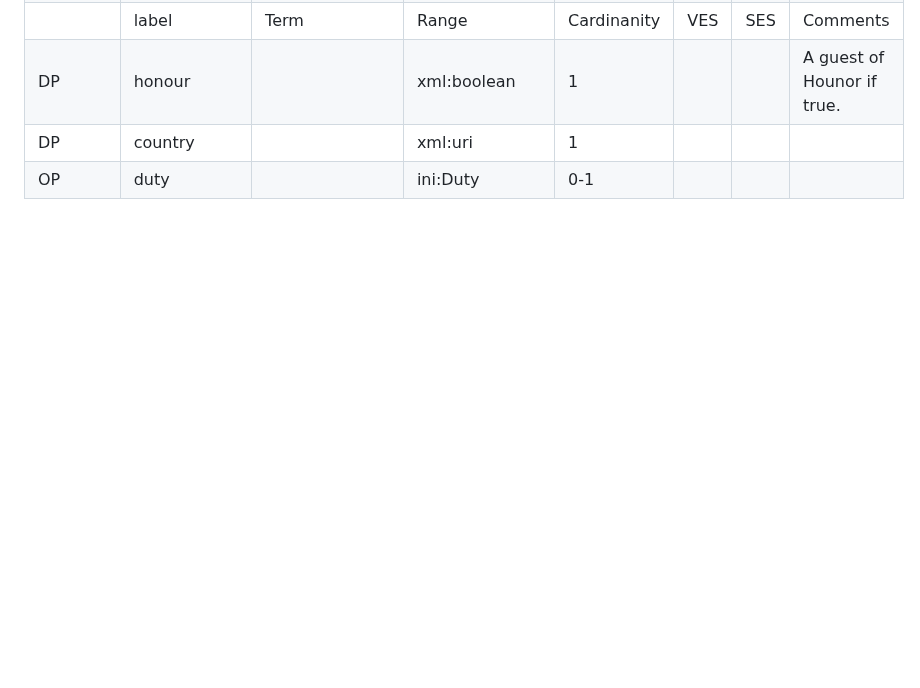
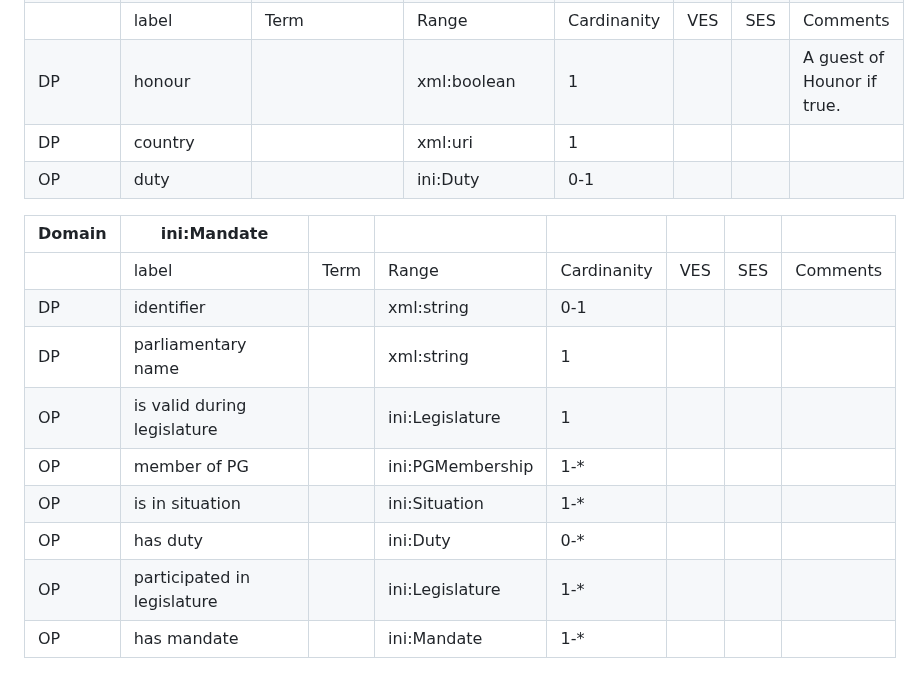
Before and after one commit to politrackpt/ontologies, a Markdown page: OpenDataGOV-AP/readme.md, the part around the change. Rendered like a GitHub page; blank space fills up the shorter version.

Commit message:
Add new domain and properties to readme

```diff
--- a/OpenDataGOV-AP/readme.md
+++ b/OpenDataGOV-AP/readme.md
@@ -26,3 +26,15 @@ This file presents the Linked Data Application Profile
 | DP     | honour                      |                               | xml:boolean     | 1           |     |     | A guest of Hounor if true. |
 | DP     | country                     |                               | xml:uri         | 1           |     |     |                            |
 | OP     | duty                        |                               | ini:Duty        | 0-1         |     |     |                            |
+
+| Domain | ini:Mandate                 |                               |                  |             |     |     |                            |
+|--------|-----------------------------|-------------------------------|------------------|-------------|-----|-----|----------------------------|
+|        | label                       | Term                          | Range            | Cardinanity | VES | SES | Comments                   |
+| DP     | identifier                  |                               | xml:string       | 0-1         |     |     |                            |
+| DP     | parliamentary name          |                               | xml:string       | 1           |     |     |                            |
+| OP     | is valid during legislature |                               | ini:Legislature  | 1           |     |     |                            |
+| OP     | member of PG                |                               | ini:PGMembership | 1-*         |     |     |                            |
+| OP     | is in situation             |                               | ini:Situation    | 1-*         |     |     |                            |
+| OP     | has duty                    |                               | ini:Duty         | 0-*         |     |     |                            |
+| OP     | participated in legislature |                               | ini:Legislature  | 1-*         |     |     |                            |
+| OP     | has mandate                 |                               | ini:Mandate      | 1-*         |     |     |                            |
```
